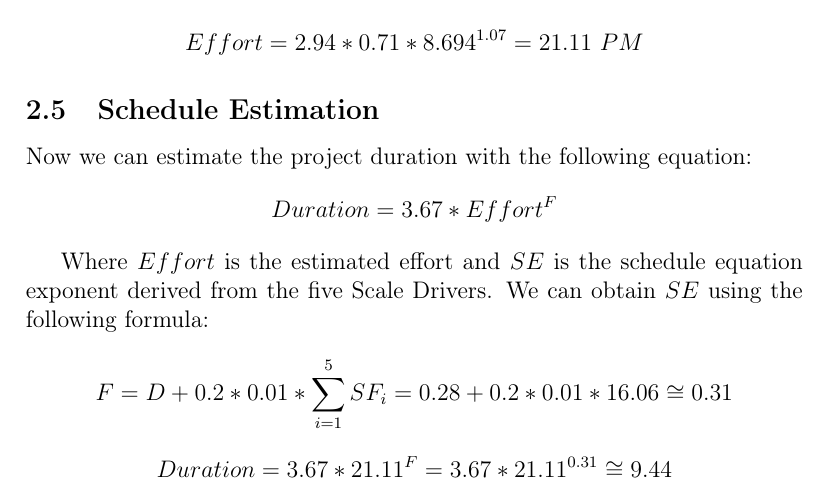
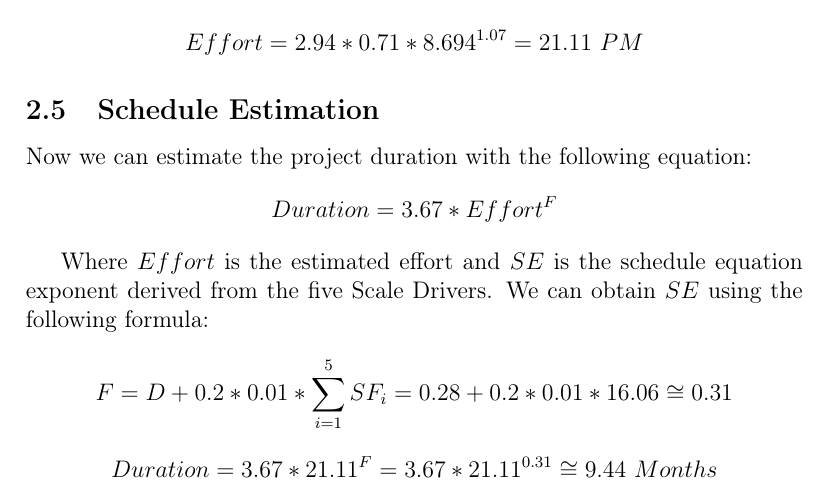
Before and after one commit to Matt8white/MyTaxiService-Albanese-Bianchi-Carlucci, a LaTeX document (planning/planning.tex, which reads planning/cocomo.tex): part of page 16 of 26, cut so that both start at the same text. Compiled offline with pdfLaTeX.

Commit message:
minor fix

```diff
--- a/planning/cocomo.tex
+++ b/planning/cocomo.tex
@@ -271,4 +271,4 @@ Where $Effort$ is the estimated effort and $SE$ is the schedule equation exponen
 from the five Scale Drivers.
 We can obtain $SE$ using the following formula:
 $$ F = D + 0.2 * 0.01 * \sum_{i=1}^5 SF_i = 0.28 + 0.2 * 0.01 * 16.06 \cong 0.31 $$
-$$ Duration = 3.67 * 21.11^F = 3.67 * 21.11^{0.31} \cong 9.44 $$
+$$ Duration = 3.67 * 21.11^F = 3.67 * 21.11^{0.31} \cong 9.44~Months $$
```
